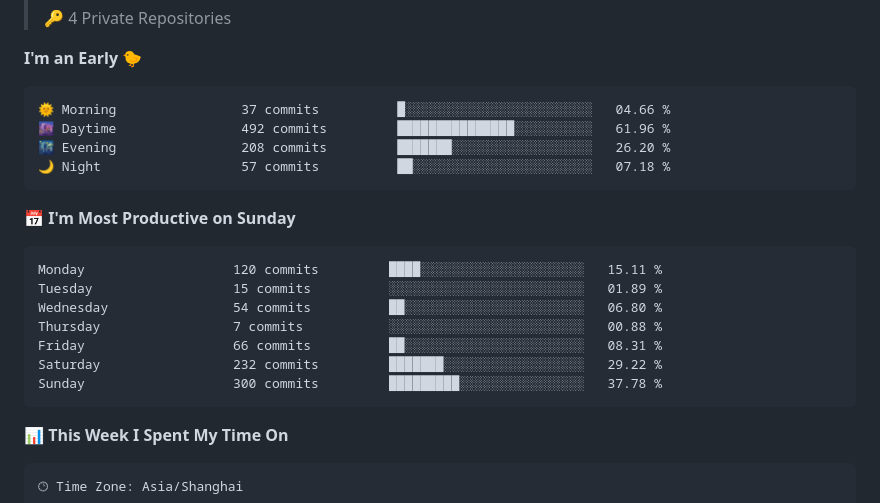
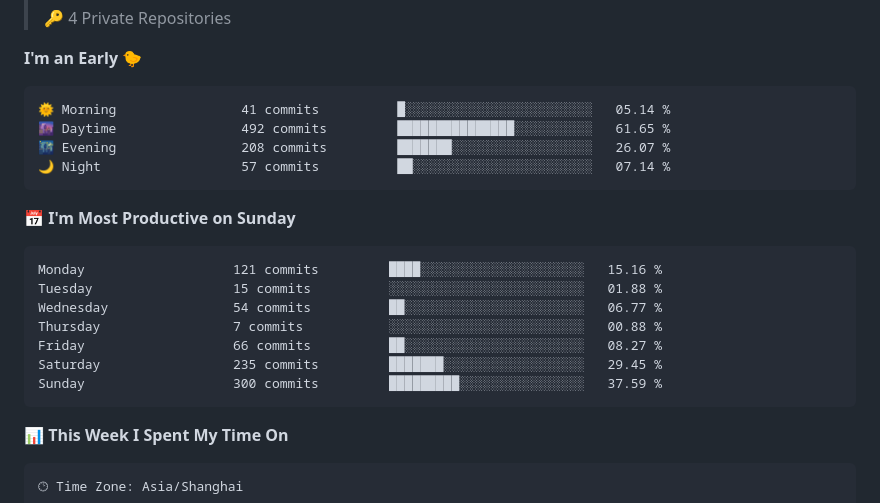
Before and after one commit to silence1018/silence1018, a Markdown page: README.md, the part around one of its changes. GitHub-like rendering.

Commit message:
Updated with Dev Metrics

````diff
--- a/README.md
+++ b/README.md
@@ -29,21 +29,21 @@
 **I'm an Early 🐤**
 
 ```text
-🌞 Morning                37 commits          █░░░░░░░░░░░░░░░░░░░░░░░░   04.66 %
-🌆 Daytime                492 commits         ███████████████░░░░░░░░░░   61.96 %
-🌃 Evening                208 commits         ███████░░░░░░░░░░░░░░░░░░   26.20 %
-🌙 Night                  57 commits          ██░░░░░░░░░░░░░░░░░░░░░░░   07.18 %
+🌞 Morning                41 commits          █░░░░░░░░░░░░░░░░░░░░░░░░   05.14 %
+🌆 Daytime                492 commits         ███████████████░░░░░░░░░░   61.65 %
+🌃 Evening                208 commits         ███████░░░░░░░░░░░░░░░░░░   26.07 %
+🌙 Night                  57 commits          ██░░░░░░░░░░░░░░░░░░░░░░░   07.14 %
 ```
 📅 **I'm Most Productive on Sunday**
 
 ```text
-Monday                   120 commits         ████░░░░░░░░░░░░░░░░░░░░░   15.11 %
-Tuesday                  15 commits          ░░░░░░░░░░░░░░░░░░░░░░░░░   01.89 %
-Wednesday                54 commits          ██░░░░░░░░░░░░░░░░░░░░░░░   06.80 %
+Monday                   121 commits         ████░░░░░░░░░░░░░░░░░░░░░   15.16 %
+Tuesday                  15 commits          ░░░░░░░░░░░░░░░░░░░░░░░░░   01.88 %
+Wednesday                54 commits          ██░░░░░░░░░░░░░░░░░░░░░░░   06.77 %
 Thursday                 7 commits           ░░░░░░░░░░░░░░░░░░░░░░░░░   00.88 %
-Friday                   66 commits          ██░░░░░░░░░░░░░░░░░░░░░░░   08.31 %
-Saturday                 232 commits         ███████░░░░░░░░░░░░░░░░░░   29.22 %
-Sunday                   300 commits         █████████░░░░░░░░░░░░░░░░   37.78 %
+Friday                   66 commits          ██░░░░░░░░░░░░░░░░░░░░░░░   08.27 %
+Saturday                 235 commits         ███████░░░░░░░░░░░░░░░░░░   29.45 %
+Sunday                   300 commits         █████████░░░░░░░░░░░░░░░░   37.59 %
 ```
 
 
````
Also changed, not shown: other parts of README.md (+1 -1 lines).
